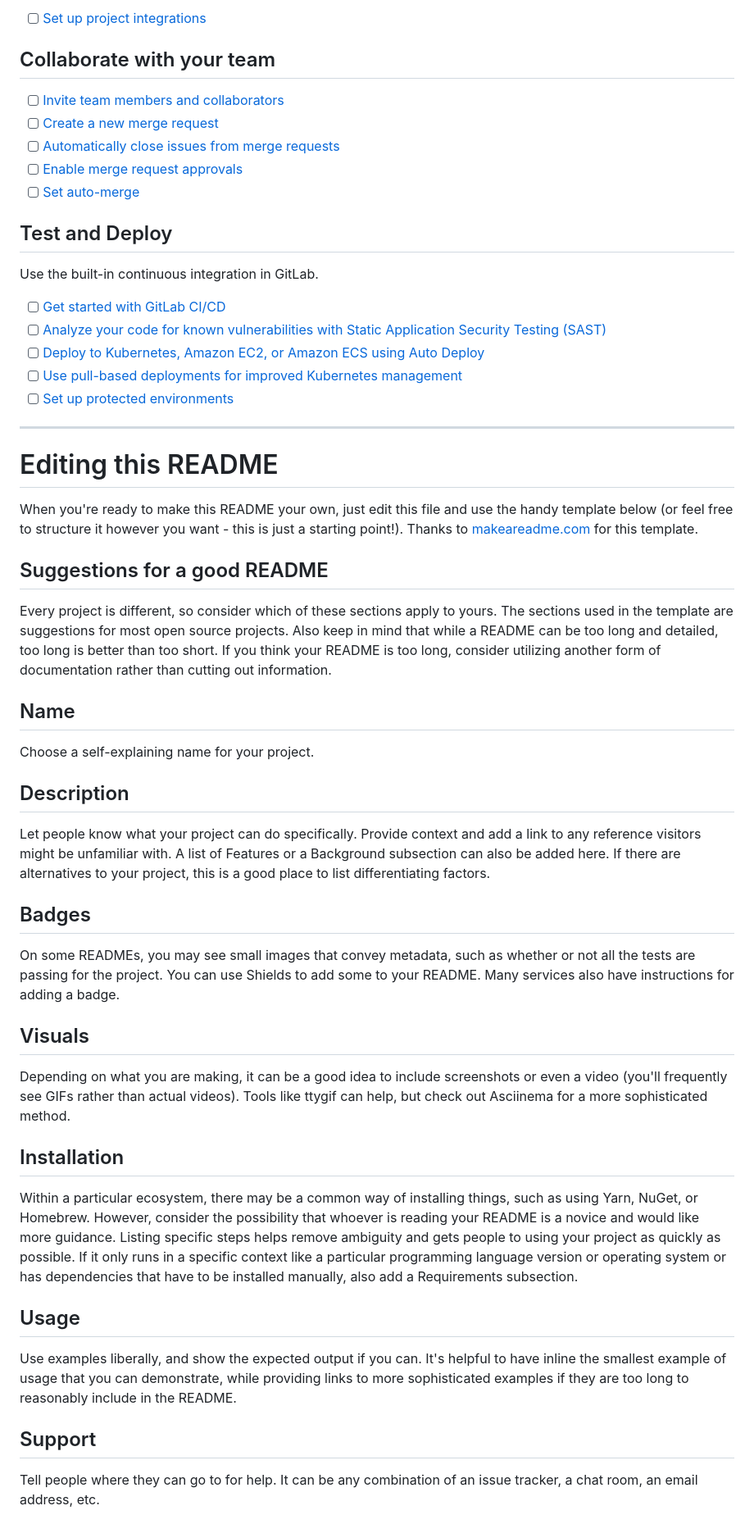
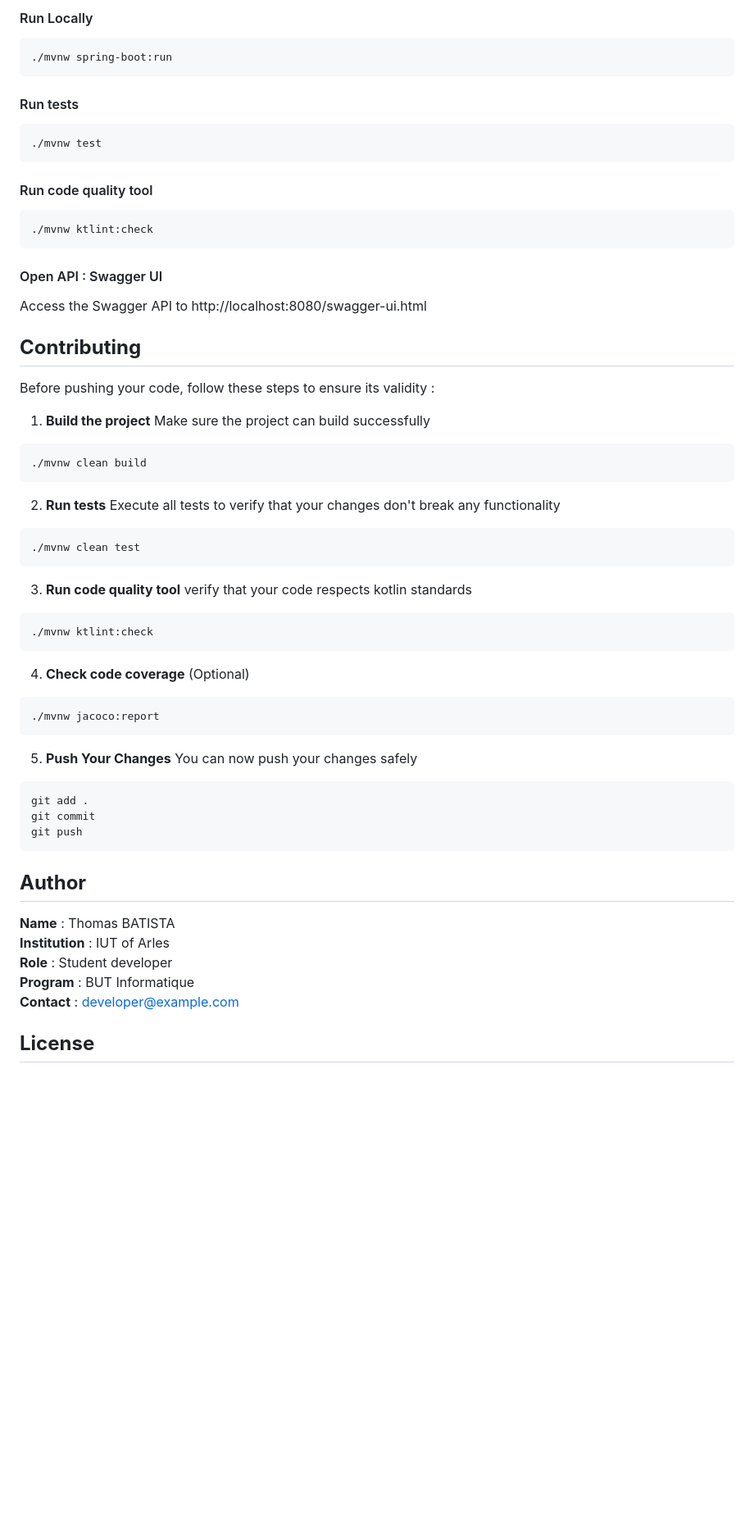
Before and after one commit to thomas-btst/flip_backend, a Markdown page: README.md, the part around one of its changes. Shown at 82% size. Drawn GitHub-style; blank space fills up the shorter version.

Commit message:
Add a README
Modify readme

Modify readme

````diff
--- a/README.md
+++ b/README.md
@@ -24,52 +65,53 @@ git push -uf origin main
 
-- [ ] [Set up project integrations](https://etulab.univ-amu.fr/student-id/flip_backend/-/settings/integrations)
+#### Run Locally
+``` bash
+./mvnw spring-boot:run
+```
+#### Run tests
+``` bash
+./mvnw test
+```
+#### Run code quality tool
+``` bash
+./mvnw ktlint:check
+```
+#### Open API : Swagger UI
+Access the Swagger API to http://localhost:8080/swagger-ui.html
 
-## Collaborate with your team
+## **Contributing**
 
-- [ ] [Invite team members and collaborators](https://docs.gitlab.com/ee/user/project/members/)
-- [ ] [Create a new merge request](https://docs.gitlab.com/ee/user/project/merge_requests/creating_merge_requests.html)
-- [ ] [Automatically close issues from merge requests](https://docs.gitlab.com/ee/user/project/issues/managing_issues.html#closing-issues-automatically)
-- [ ] [Enable merge request approvals](https://docs.gitlab.com/ee/user/project/merge_requests/approvals/)
-- [ ] [Set auto-merge](https://docs.gitlab.com/ee/user/project/merge_requests/merge_when_pipeline_succeeds.html)
+Before pushing your code, follow these steps to ensure its validity :
 
-## Test and Deploy
+1. **Build the project** Make sure the project can build successfully
+``` bash
+./mvnw clean build
+```
+2. **Run tests** Execute all tests to verify that your changes don't break any functionality
+``` bash
+./mvnw clean test
+```
+3. **Run code quality tool** verify that your code respects kotlin standards
+``` bash
+./mvnw ktlint:check
+```
+4. **Check code coverage** (Optional)
+``` bash
+./mvnw jacoco:report
+```
+5. **Push Your Changes** You can now push your changes safely
+``` bash
+git add .
+git commit
+git push
+```
 
-Use the built-in continuous integration in GitLab.
+## **Author**
 
-- [ ] [Get started with GitLab CI/CD](https://docs.gitlab.com/ee/ci/quick_start/index.html)
-- [ ] [Analyze your code for known vulnerabilities with Static Application Security Testing (SAST)](https://docs.gitlab.com/ee/user/application_security/sast/)
-- [ ] [Deploy to Kubernetes, Amazon EC2, or Amazon ECS using Auto Deploy](https://docs.gitlab.com/ee/topics/autodevops/requirements.html)
-- [ ] [Use pull-based deployments for improved Kubernetes management](https://docs.gitlab.com/ee/user/clusters/agent/)
-- [ ] [Set up protected environments](https://docs.gitlab.com/ee/ci/environments/protected_environments.html)
+**Name** : Thomas BATISTA
+**Institution** : IUT of Arles
+**Role** : Student developer
+**Program** : BUT Informatique
+**Contact** : developer@example.com
 
-***
+## **License**
 
-# Editing this README
-
-When you're ready to make this README your own, just edit this file and use the handy template below (or feel free to structure it however you want - this is just a starting point!). Thanks to [makeareadme.com](https://www.makeareadme.com/) for this template.
-
-## Suggestions for a good README
-
-Every project is different, so consider which of these sections apply to yours. The sections used in the template are suggestions for most open source projects. Also keep in mind that while a README can be too long and detailed, too long is better than too short. If you think your README is too long, consider utilizing another form of documentation rather than cutting out information.
-
-## Name
-Choose a self-explaining name for your project.
-
-## Description
-Let people know what your project can do specifically. Provide context and add a link to any reference visitors might be unfamiliar with. A list of Features or a Background subsection can also be added here. If there are alternatives to your project, this is a good place to list differentiating factors.
-
-## Badges
-On some READMEs, you may see small images that convey metadata, such as whether or not all the tests are passing for the project. You can use Shields to add some to your README. Many services also have instructions for adding a badge.
-
-## Visuals
-Depending on what you are making, it can be a good idea to include screenshots or even a video (you'll frequently see GIFs rather than actual videos). Tools like ttygif can help, but check out Asciinema for a more sophisticated method.
-
-## Installation
-Within a particular ecosystem, there may be a common way of installing things, such as using Yarn, NuGet, or Homebrew. However, consider the possibility that whoever is reading your README is a novice and would like more guidance. Listing specific steps helps remove ambiguity and gets people to using your project as quickly as possible. If it only runs in a specific context like a particular programming language version or operating system or has dependencies that have to be installed manually, also add a Requirements subsection.
-
-## Usage
-Use examples liberally, and show the expected output if you can. It's helpful to have inline the smallest example of usage that you can demonstrate, while providing links to more sophisticated examples if they are too long to reasonably include in the README.
-
-## Support
-Tell people where they can go to for help. It can be any combination of an issue tracker, a chat room, an email address, etc.
-
````
Also changed, not shown: other parts of README.md (+55 -30 lines).
